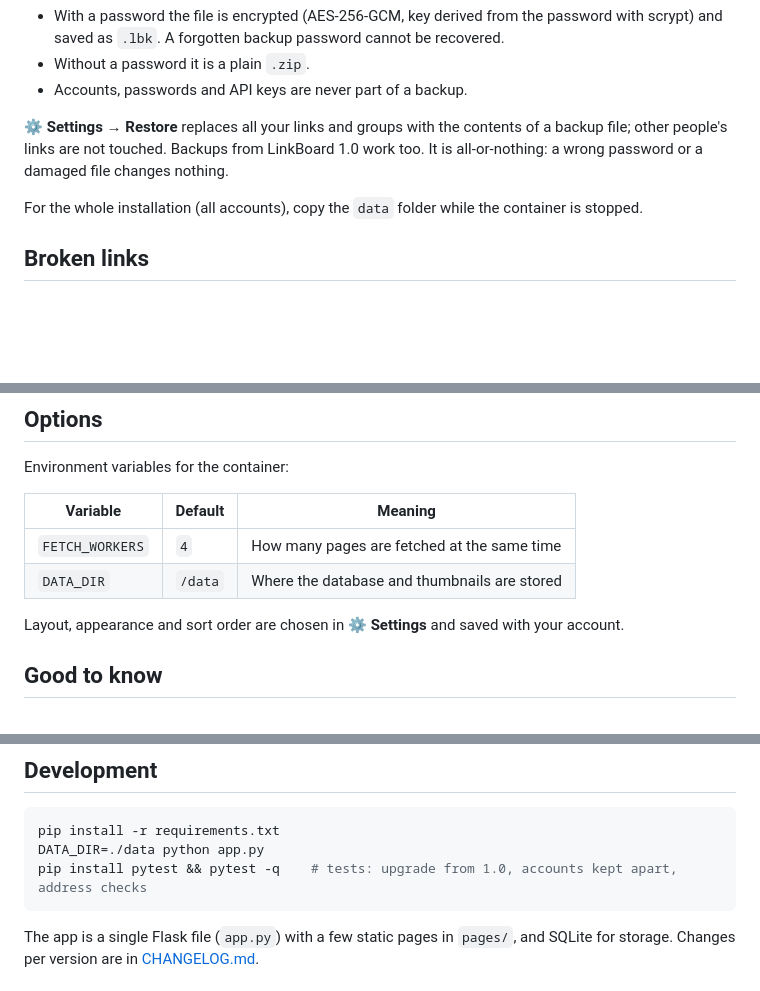
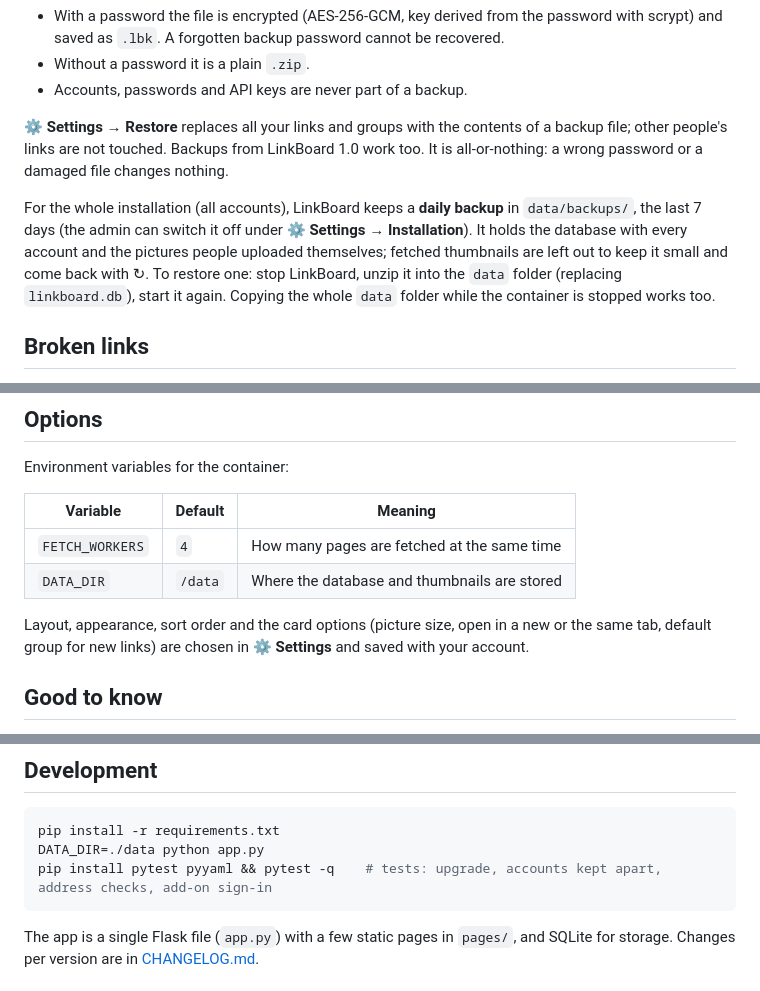
Before and after one commit to sevagjb/TileMark, a Markdown page: README.md, 3 parts joined by grey strips. Drawn GitHub-style; blank space fills up the shorter version.

````diff
--- a/README.md
+++ b/README.md
@@ -145,7 +165,7 @@ docker exec linkboard python app.py reset-login bob
 
 **⚙ Settings → Restore** replaces all your links and groups with the contents of a backup file; other people's links are not touched. Backups from LinkBoard 1.0 work too. It is all-or-nothing: a wrong password or a damaged file changes nothing.
 
-For the whole installation (all accounts), copy the `data` folder while the container is stopped.
+For the whole installation (all accounts), LinkBoard keeps a **daily backup** in `data/backups/`, the last 7 days (the admin can switch it off under **⚙ Settings → Installation**). It holds the database with every account and the pictures people uploaded themselves; fetched thumbnails are left out to keep it small and come back with ↻. To restore one: stop LinkBoard, unzip it into the `data` folder (replacing `linkboard.db`), start it again. Copying the whole `data` folder while the container is stopped works too.
 
 ## Broken links
 
@@ -174,7 +194,7 @@ Environment variables for the container:
 | `FETCH_WORKERS` | `4` | How many pages are fetched at the same time |
 | `DATA_DIR` | `/data` | Where the database and thumbnails are stored |
 
-Layout, appearance and sort order are chosen in **⚙ Settings** and saved with your account.
+Layout, appearance, sort order and the card options (picture size, open in a new or the same tab, default group for new links) are chosen in **⚙ Settings** and saved with your account.
 
 ## Good to know
 
@@ -192,7 +212,7 @@ Planned work is listed in [ROADMAP.md](ROADMAP.md). Ideas and bug reports are we
 ```bash
 pip install -r requirements.txt
 DATA_DIR=./data python app.py
-pip install pytest && pytest -q    # tests: upgrade from 1.0, accounts kept apart, address checks
+pip install pytest pyyaml && pytest -q    # tests: upgrade, accounts kept apart, address checks, add-on sign-in
 ```
 
 The app is a single Flask file (`app.py`) with a few static pages in `pages/`, and SQLite for storage. Changes per version are in [CHANGELOG.md](CHANGELOG.md).
````
Also changed, not shown: other parts of README.md (+22 -2 lines), CHANGELOG.md (+16 -1 lines), ROADMAP.md (+9 -2 lines), homeassistant-addon/DOCS.md (added, +43 -0 lines), homeassistant-addon/README.md (added, +7 -0 lines), homeassistant-addon/icon.png (added), homeassistant-addon/logo.png (added), 11 other files.
